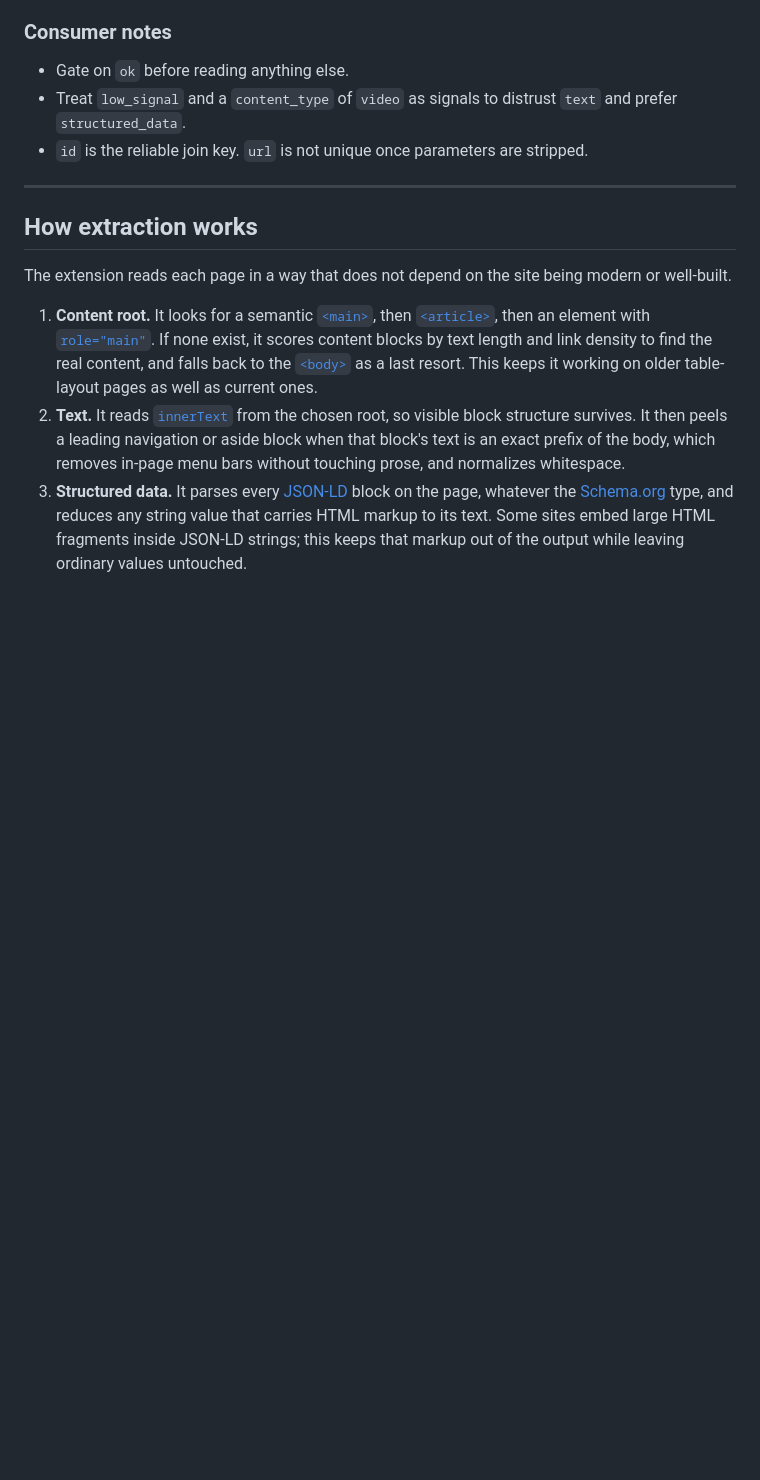
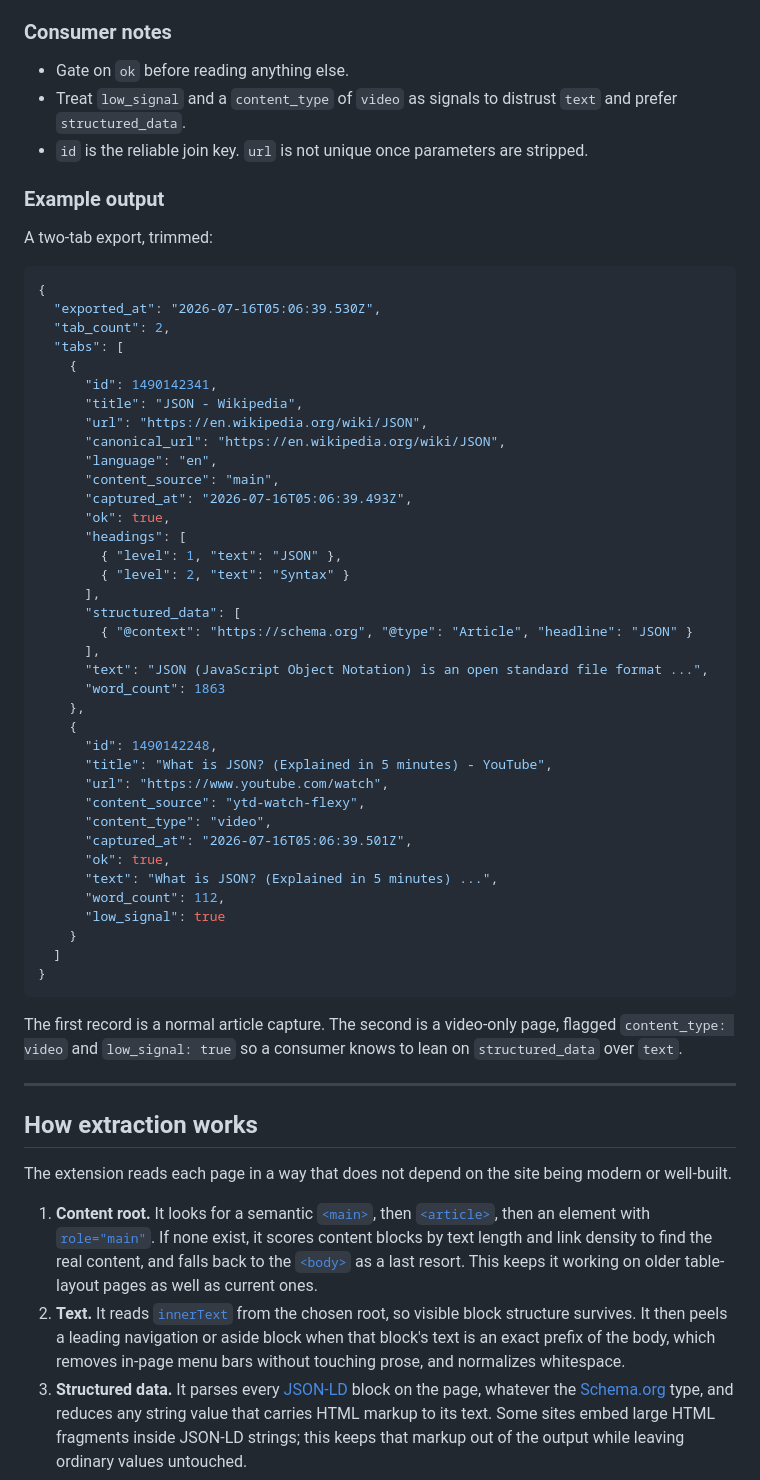
Before and after one commit to hihipy/tabs-2-json, a Markdown page: README.md, the part around the change. Drawn GitHub-style; blank space fills up the shorter version.

Commit message:
Add example output for exported data in README
Added example output section with JSON structure for exported data.

````diff
--- a/README.md
+++ b/README.md
@@ -85,6 +85,52 @@ On failure, the record has `id`, `title`, `url`, `captured_at`, `ok` set to `fal
 - Treat `low_signal` and a `content_type` of `video` as signals to distrust `text` and prefer `structured_data`.
 - `id` is the reliable join key. `url` is not unique once parameters are stripped.
 
+### Example output
+
+A two-tab export, trimmed:
+
+```json
+{
+  "exported_at": "2026-07-16T05:06:39.530Z",
+  "tab_count": 2,
+  "tabs": [
+    {
+      "id": 1490142341,
+      "title": "JSON - Wikipedia",
+      "url": "https://en.wikipedia.org/wiki/JSON",
+      "canonical_url": "https://en.wikipedia.org/wiki/JSON",
+      "language": "en",
+      "content_source": "main",
+      "captured_at": "2026-07-16T05:06:39.493Z",
+      "ok": true,
+      "headings": [
+        { "level": 1, "text": "JSON" },
+        { "level": 2, "text": "Syntax" }
+      ],
+      "structured_data": [
+        { "@context": "https://schema.org", "@type": "Article", "headline": "JSON" }
+      ],
+      "text": "JSON (JavaScript Object Notation) is an open standard file format ...",
+      "word_count": 1863
+    },
+    {
+      "id": 1490142248,
+      "title": "What is JSON? (Explained in 5 minutes) - YouTube",
+      "url": "https://www.youtube.com/watch",
+      "content_source": "ytd-watch-flexy",
+      "content_type": "video",
+      "captured_at": "2026-07-16T05:06:39.501Z",
+      "ok": true,
+      "text": "What is JSON? (Explained in 5 minutes) ...",
+      "word_count": 112,
+      "low_signal": true
+    }
+  ]
+}
+```
+
+The first record is a normal article capture. The second is a video-only page, flagged `content_type: video` and `low_signal: true` so a consumer knows to lean on `structured_data` over `text`.
+
 ---
 
 ## How extraction works
````
